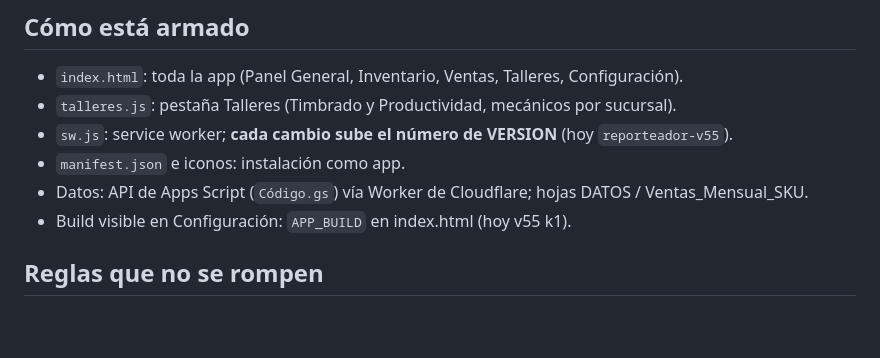
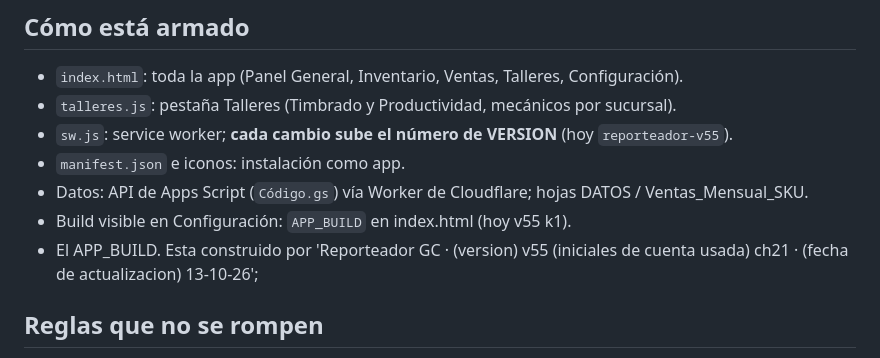
Before and after one commit to coodinadorgenref-GC/REPORTEADOR, a Markdown page: ESTADO.md, the part around the change. Drawn GitHub-style; blank space fills up the shorter version.

```diff
--- a/ESTADO.md
+++ b/ESTADO.md
@@ -10,6 +10,7 @@ Dashboard web (PWA) de Grupo Camejo: inventario valorizado, clasificación, vent
 - `manifest.json` e iconos: instalación como app.
 - Datos: API de Apps Script (`Código.gs`) vía Worker de Cloudflare; hojas DATOS / Ventas_Mensual_SKU.
 - Build visible en Configuración: `APP_BUILD` en index.html (hoy v55 k1).
+- El APP_BUILD. Esta construido por 'Reporteador GC · (version) v55 (iniciales de cuenta usada) ch21 · (fecha de actualizacion) 13-10-26';
 
 ## Reglas que no se rompen
 - Cada cambio sube la versión en `sw.js` y `APP_BUILD`.
```
